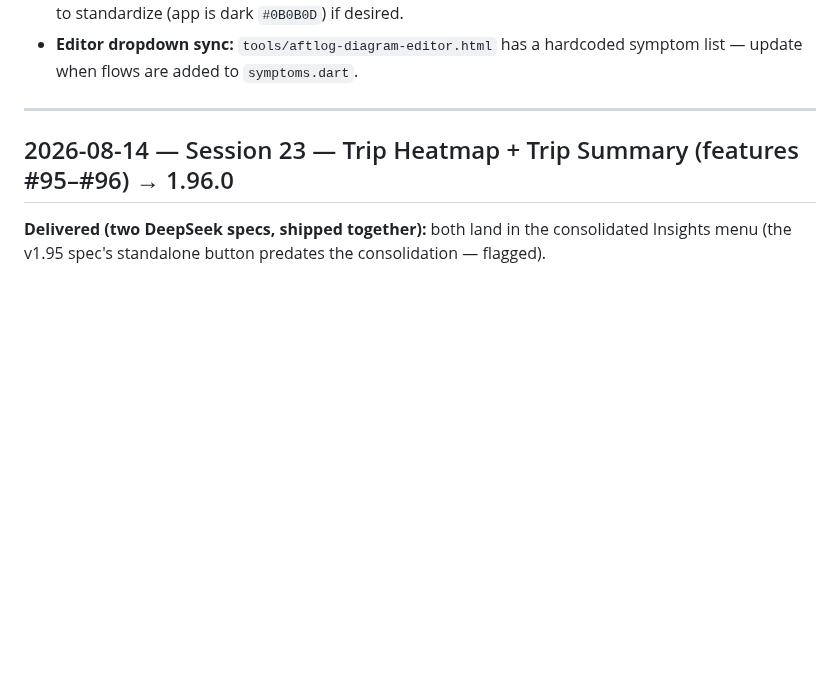
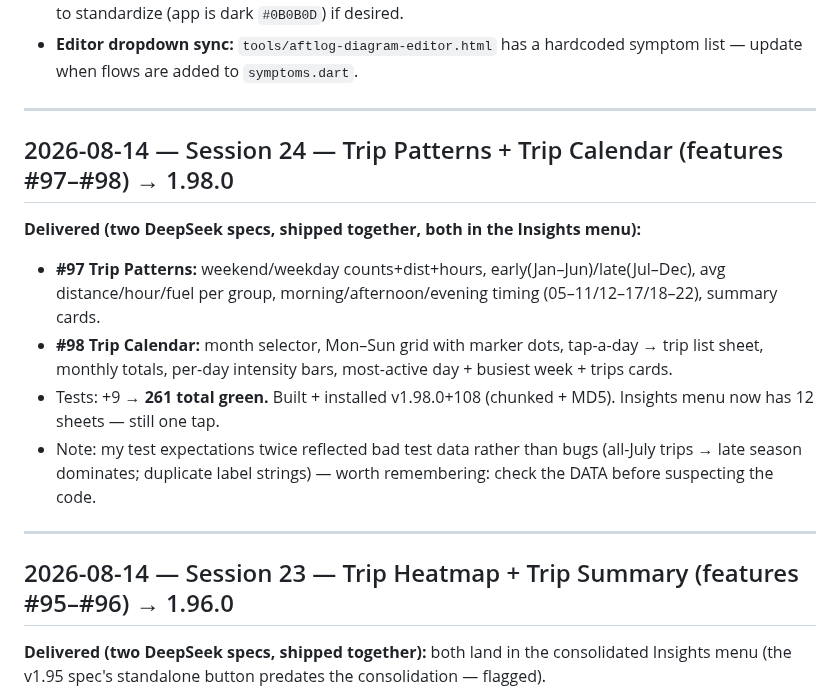
Before and after one commit to aftlog/aftlog-site, a Markdown page: AFTLOG-SESSION.md, the part around the change. Rendered like a GitHub page; blank space fills up the shorter version.

Commit message:
Session 24 log: trip patterns + calendar (features #97-98, 1.98.0)

```diff
--- a/AFTLOG-SESSION.md
+++ b/AFTLOG-SESSION.md
@@ -24,6 +24,16 @@
 - **Versioning (Decision #11 AMENDED 2026-08-13):** minor = number of shipped features per `FEATURES.md` (currently 50 → **1.50.0+40**). `./build.sh` = patch+1 (1.50.1+41) · `./build.sh --feature` = minor+1, patch→0 (1.51.0+41) — MUST be used for new features with FEATURES.md updated first. Release builds signed with aftlog-release.keystore. Never raw flutter build.
 - **Diagram background inconsistency:** Motor = white, Boat/Lower Unit = dark navy, a few gray — Louis to standardize (app is dark `#0B0B0D`) if desired.
 - **Editor dropdown sync:** `tools/aftlog-diagram-editor.html` has a hardcoded symptom list — update when flows are added to `symptoms.dart`.
+
+---
+
+## 2026-08-14 — Session 24 — Trip Patterns + Trip Calendar (features #97–#98) → 1.98.0
+
+**Delivered (two DeepSeek specs, shipped together, both in the Insights menu):**
+- **#97 Trip Patterns:** weekend/weekday counts+dist+hours, early(Jan–Jun)/late(Jul–Dec), avg distance/hour/fuel per group, morning/afternoon/evening timing (05–11/12–17/18–22), summary cards.
+- **#98 Trip Calendar:** month selector, Mon–Sun grid with marker dots, tap-a-day → trip list sheet, monthly totals, per-day intensity bars, most-active day + busiest week + trips cards.
+- Tests: +9 → **261 total green.** Built + installed v1.98.0+108 (chunked + MD5). Insights menu now has 12 sheets — still one tap.
+- Note: my test expectations twice reflected bad test data rather than bugs (all-July trips → late season dominates; duplicate label strings) — worth remembering: check the DATA before suspecting the code.
 
 ---
 
```
